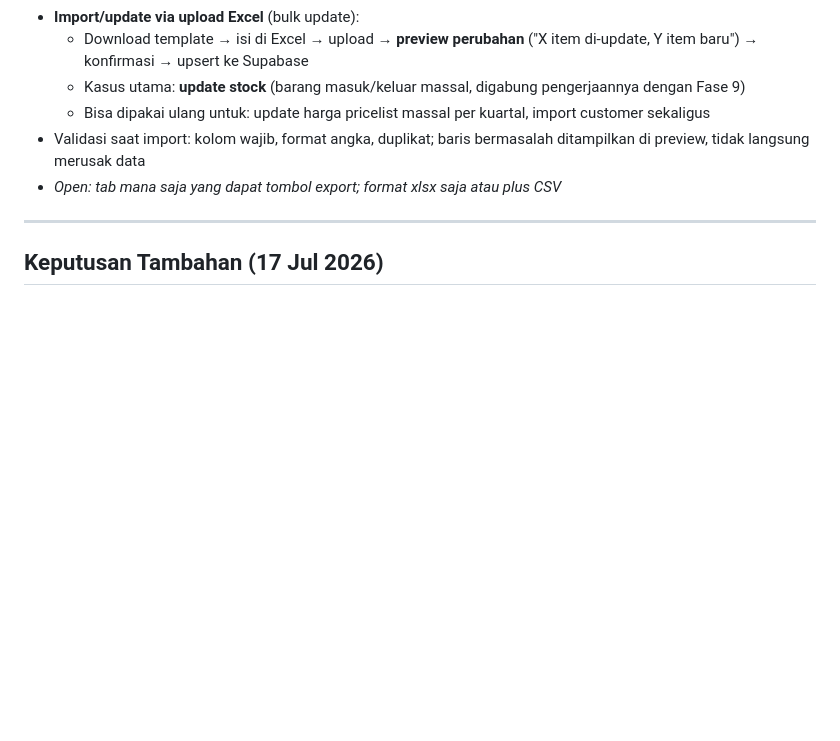
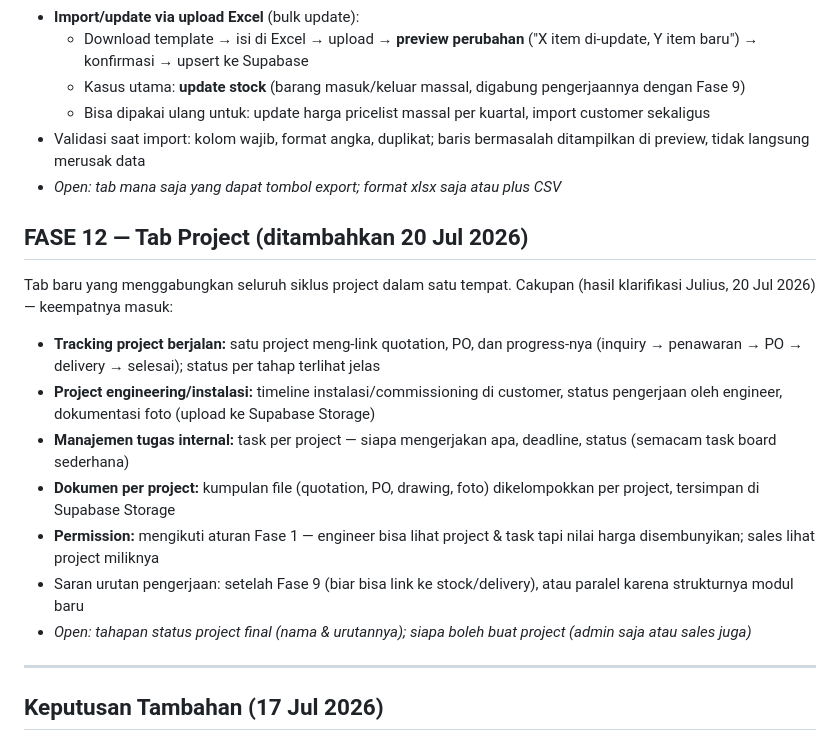
Before and after one commit to juliusrm171/GSO-WEBAPP, a Markdown page: DEVELOPMENT.md, the part around the change. Drawn GitHub-style; blank space fills up the shorter version.

Commit message:
Add Fase 12: Tab Project to roadmap

```diff
--- a/DEVELOPMENT.md
+++ b/DEVELOPMENT.md
@@ -97,6 +97,17 @@ Semua jalan di sisi browser (SheetJS), tanpa server tambahan.
 - Validasi saat import: kolom wajib, format angka, duplikat; baris bermasalah ditampilkan di preview, tidak langsung merusak data
 - *Open: tab mana saja yang dapat tombol export; format xlsx saja atau plus CSV*
 
+## FASE 12 — Tab Project (ditambahkan 20 Jul 2026)
+Tab baru yang menggabungkan seluruh siklus project dalam satu tempat. Cakupan (hasil klarifikasi Julius, 20 Jul 2026) — keempatnya masuk:
+
+- **Tracking project berjalan:** satu project meng-link quotation, PO, dan progress-nya (inquiry → penawaran → PO → delivery → selesai); status per tahap terlihat jelas
+- **Project engineering/instalasi:** timeline instalasi/commissioning di customer, status pengerjaan oleh engineer, dokumentasi foto (upload ke Supabase Storage)
+- **Manajemen tugas internal:** task per project — siapa mengerjakan apa, deadline, status (semacam task board sederhana)
+- **Dokumen per project:** kumpulan file (quotation, PO, drawing, foto) dikelompokkan per project, tersimpan di Supabase Storage
+- **Permission:** mengikuti aturan Fase 1 — engineer bisa lihat project & task tapi nilai harga disembunyikan; sales lihat project miliknya
+- Saran urutan pengerjaan: setelah Fase 9 (biar bisa link ke stock/delivery), atau paralel karena strukturnya modul baru
+- *Open: tahapan status project final (nama & urutannya); siapa boleh buat project (admin saja atau sales juga)*
+
 ---
 
 ## Keputusan Tambahan (17 Jul 2026)
```
